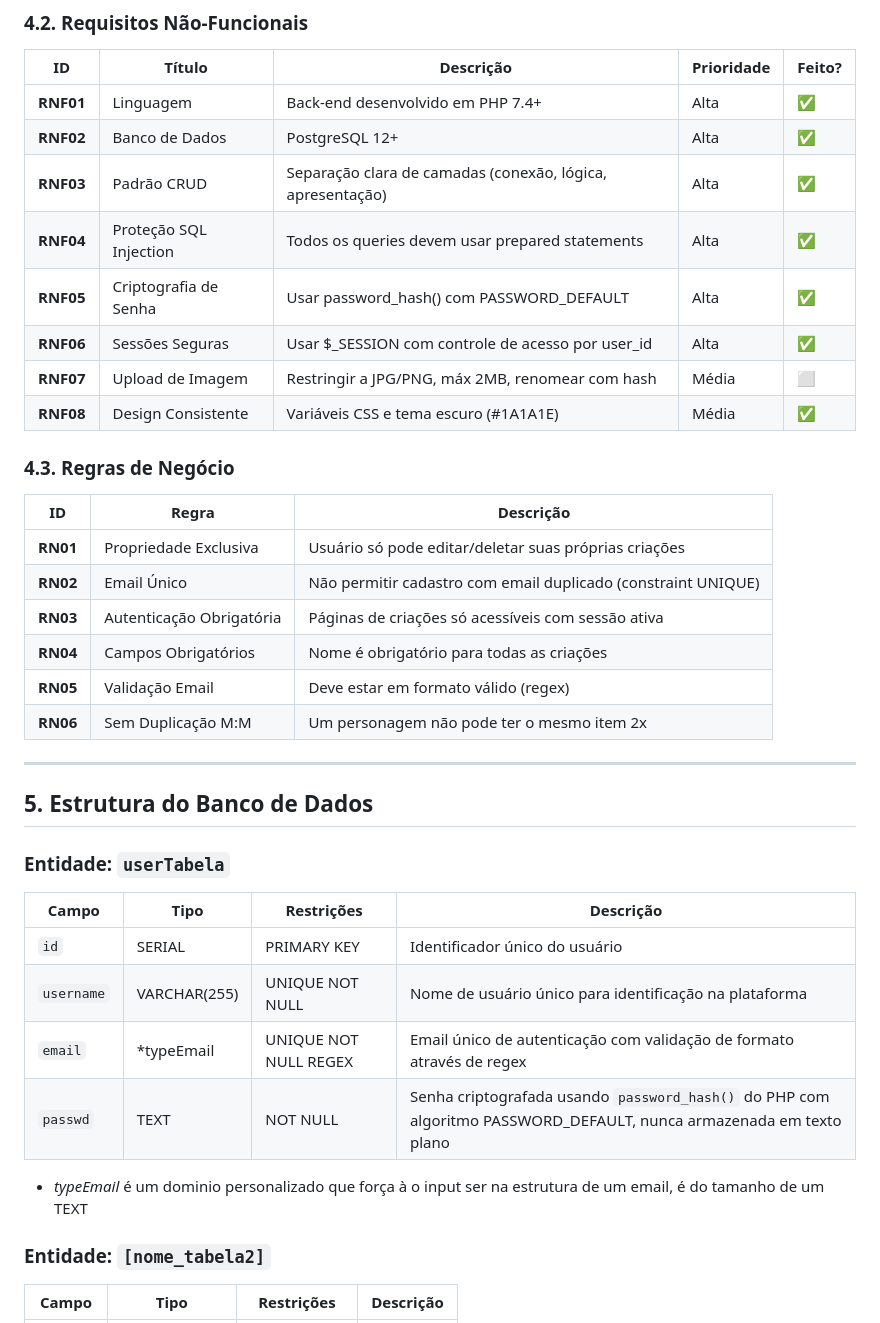
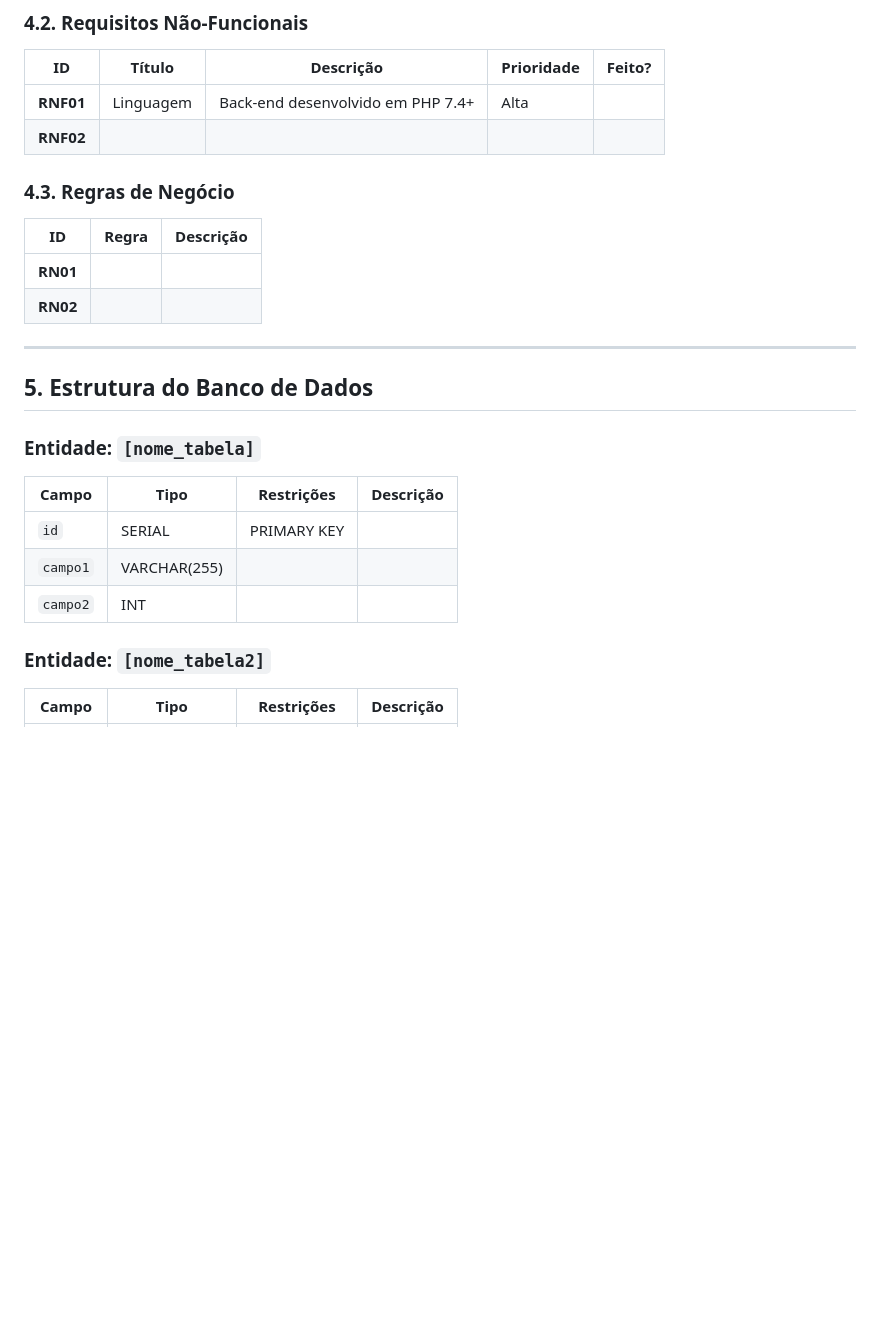
Before and after one commit to Eduardo-Nicolete37/OrdoCalamitatis, a Markdown page: README.md, the part around one of its changes. GitHub-like rendering; blank space fills up the shorter version.

```diff
--- a/README.md
+++ b/README.md
@@ -186,40 +171,27 @@ OrdoCalamitatis
 
 | ID | Título | Descrição | Prioridade | Feito? |
 |----|--------|-----------|------------|--------|
-| **RNF01** | Linguagem | Back-end desenvolvido em PHP 7.4+ | Alta | ✅ |
-| **RNF02** | Banco de Dados | PostgreSQL 12+ | Alta | ✅ |
-| **RNF03** | Padrão CRUD | Separação clara de camadas (conexão, lógica, apresentação) | Alta | ✅ |
-| **RNF04** | Proteção SQL Injection | Todos os queries devem usar prepared statements | Alta | ✅ |
-| **RNF05** | Criptografia de Senha | Usar password_hash() com PASSWORD_DEFAULT | Alta | ✅ |
-| **RNF06** | Sessões Seguras | Usar $_SESSION com controle de acesso por user_id | Alta | ✅ |
-| **RNF07** | Upload de Imagem | Restringir a JPG/PNG, máx 2MB, renomear com hash | Média | ⬜ |
-| **RNF08** | Design Consistente | Variáveis CSS e tema escuro (#1A1A1E) | Média | ✅ |
+| **RNF01** | Linguagem | Back-end desenvolvido em PHP 7.4+ | Alta | <input type="checkbox" checked>
+| **RNF02** | | | |
 
 ### 4.3. Regras de Negócio
 
 | ID | Regra | Descrição |
 |----|-------|-----------|
-| **RN01** | Propriedade Exclusiva | Usuário só pode editar/deletar suas próprias criações |
-| **RN02** | Email Único | Não permitir cadastro com email duplicado (constraint UNIQUE) |
-| **RN03** | Autenticação Obrigatória | Páginas de criações só acessíveis com sessão ativa |
-| **RN04** | Campos Obrigatórios | Nome é obrigatório para todas as criações |
-| **RN05** | Validação Email | Deve estar em formato válido (regex) |
-| **RN06** | Sem Duplicação M:M | Um personagem não pode ter o mesmo item 2x |
+| **RN01** | | |
+| **RN02** | | |
 
 ---
 
 ## 5. Estrutura do Banco de Dados
 
-### Entidade: `userTabela`
+### Entidade: `[nome_tabela]`
 
 | Campo | Tipo | Restrições | Descrição |
 |-------|------|-----------|-----------|
-| `id` | SERIAL | PRIMARY KEY | Identificador único do usuário |
-| `username` | VARCHAR(255) | UNIQUE NOT NULL | Nome de usuário único para identificação na plataforma |
-| `email` | *typeEmail | UNIQUE NOT NULL REGEX | Email único de autenticação com validação de formato através de regex |
-| `passwd` | TEXT | NOT NULL | Senha criptografada usando `password_hash()` do PHP com algoritmo PASSWORD_DEFAULT, nunca armazenada em texto plano |
-
-* *typeEmail* é um dominio personalizado que força à o input ser na estrutura de um email, é do tamanho de um TEXT
+| `id` | SERIAL | PRIMARY KEY | |
+| `campo1` | VARCHAR(255) | | |
+| `campo2` | INT | | |
 
 ### Entidade: `[nome_tabela2]`
 
```
Also changed, not shown: other parts of README.md (+35 -58 lines).
